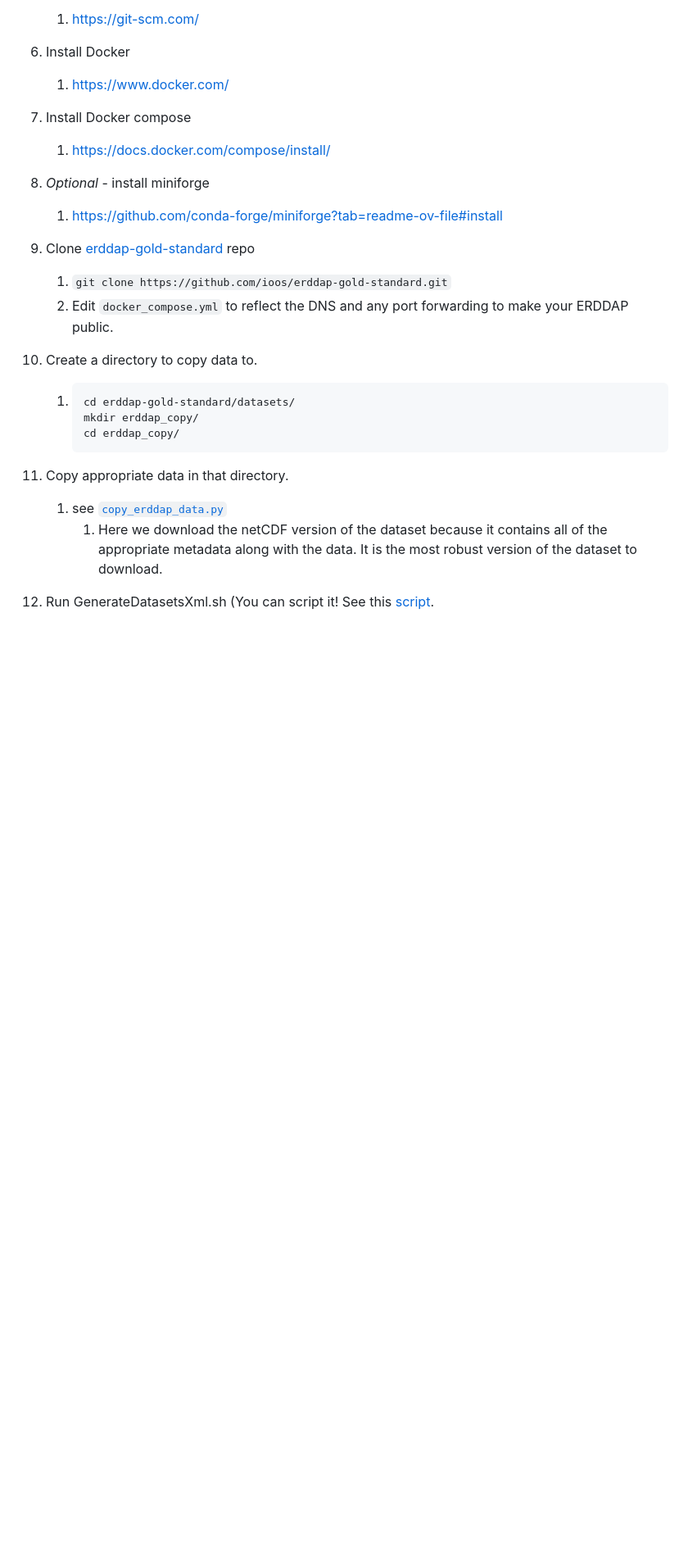
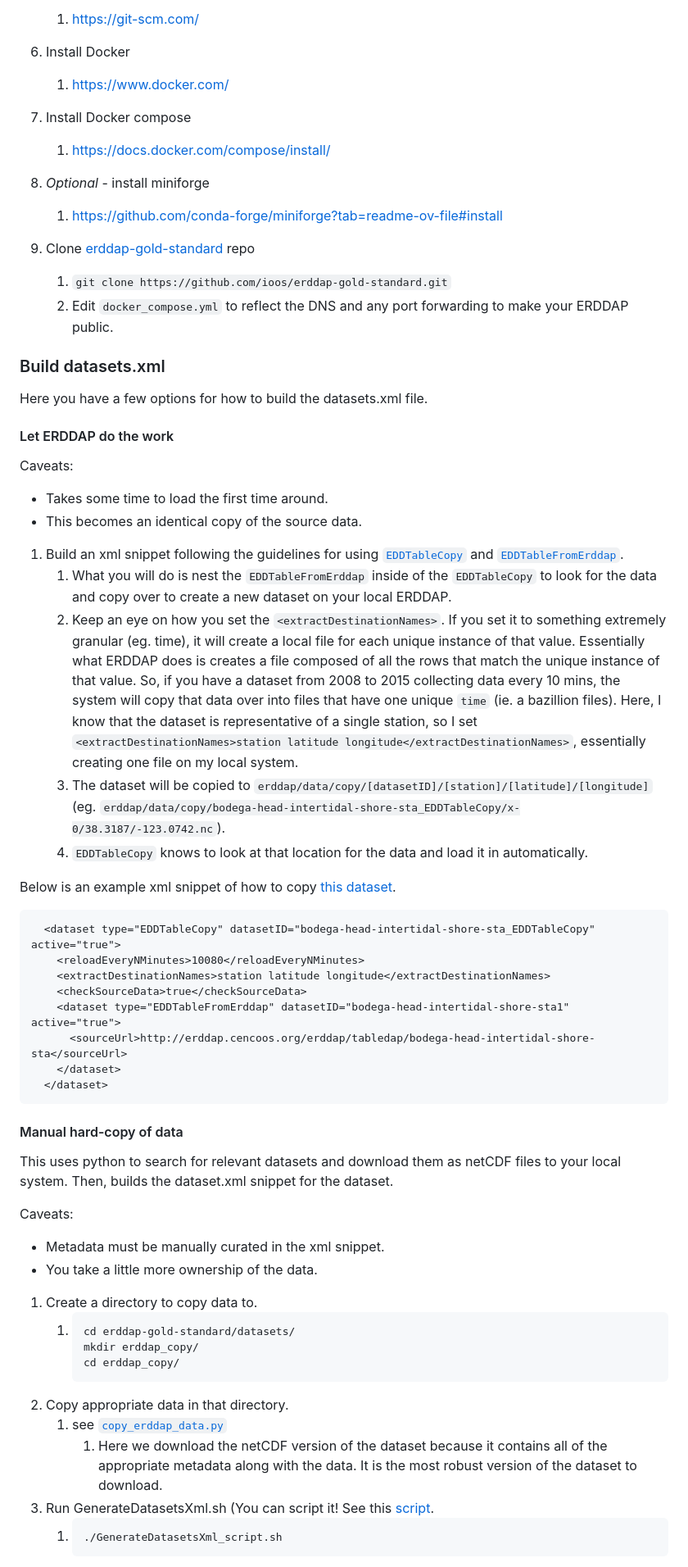
Before and after one commit to MathewBiddle/erddap_copy, a Markdown page: README.md, the part around one of its changes. Shown at 82% size. Drawn GitHub-style; blank space fills up the shorter version.

Commit message:
Update README.md
closes #1

````diff
--- a/README.md
+++ b/README.md
@@ -75,6 +82,42 @@ A demonstration of how to copy datasets from an ERDDAP server to another ERDDAP
 1. Clone [erddap-gold-standard](https://github.com/ioos/erddap-gold-standard) repo
    1. ```git clone https://github.com/ioos/erddap-gold-standard.git```
    2. Edit `docker_compose.yml` to reflect the DNS and any port forwarding to make your ERDDAP public.
+
+### Build datasets.xml
+
+Here you have a few options for how to build the datasets.xml file.
+
+#### Let ERDDAP do the work
+
+Caveats:
+* Takes some time to load the first time around.
+* This becomes an identical copy of the source data.
+
+1. Build an xml snippet following the guidelines for using [`EDDTableCopy`](https://erddap.github.io/docs/server-admin/datasets#eddtablecopy) and [`EDDTableFromErddap`](https://erddap.github.io/docs/server-admin/datasets#eddfromerddap).
+   1. What you will do is nest the `EDDTableFromErddap` inside of the `EDDTableCopy` to look for the data and copy over to create a new dataset on your local ERDDAP.
+   1. Keep an eye on how you set the `<extractDestinationNames>`. If you set it to something extremely granular (eg. time), it will create a local file for each unique instance of that value. Essentially what ERDDAP does is creates a file composed of all the rows that match the unique instance of that value. So, if you have a dataset from 2008 to 2015 collecting data every 10 mins, the system will copy that data over into files that have one unique `time` (ie. a bazillion files). Here, I know that the dataset is representative of a single station, so I set `<extractDestinationNames>station latitude longitude</extractDestinationNames>`, essentially creating one file on my local system.
+   1. The dataset will be copied to `erddap/data/copy/[datasetID]/[station]/[latitude]/[longitude]` (eg. `erddap/data/copy/bodega-head-intertidal-shore-sta_EDDTableCopy/x-0/38.3187/-123.0742.nc`).
+   1. `EDDTableCopy` knows to look at that location for the data and load it in automatically.
+
+Below is an example xml snippet of how to copy [this dataset](http://erddap.cencoos.org/erddap/tabledap/bodega-head-intertidal-shore-sta).
+```xml
+  <dataset type="EDDTableCopy" datasetID="bodega-head-intertidal-shore-sta_EDDTableCopy" active="true">
+    <reloadEveryNMinutes>10080</reloadEveryNMinutes>
+    <extractDestinationNames>station latitude longitude</extractDestinationNames>
+    <checkSourceData>true</checkSourceData>
+    <dataset type="EDDTableFromErddap" datasetID="bodega-head-intertidal-shore-sta1" active="true">
+      <sourceUrl>http://erddap.cencoos.org/erddap/tabledap/bodega-head-intertidal-shore-sta</sourceUrl>
+    </dataset>
+  </dataset>
+```
+
+#### Manual hard-copy of data
+This uses python to search for relevant datasets and download them as netCDF files to your local system. Then, builds the dataset.xml snippet for the dataset.
+
+Caveats:
+* Metadata must be manually curated in the xml snippet.
+* You take a little more ownership of the data.
+
 1. Create a directory to copy data to.
    1. ```
       cd erddap-gold-standard/datasets/
````
Also changed, not shown: other parts of README.md (+21 -2 lines).
